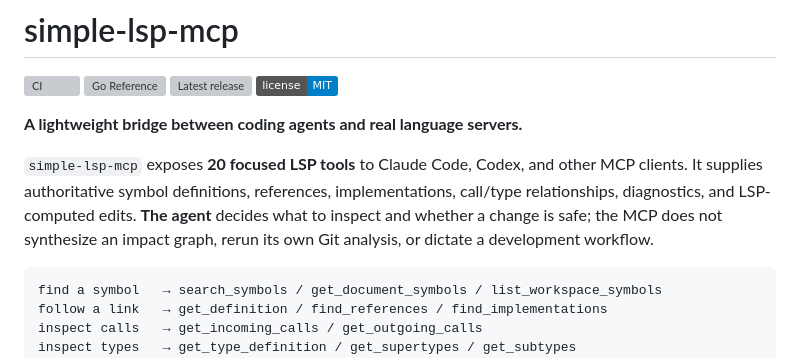
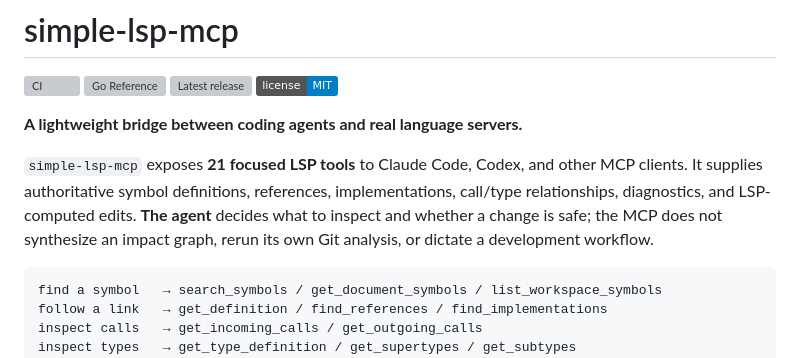
Before and after one commit to tamutamu/simple-lsp-mcp, a Markdown page: README.md, the part around the change. Rendered like a GitHub page; badges without logos; grey boxes are pictures that could not be loaded.

````diff
--- a/README.md
+++ b/README.md
@@ -7,7 +7,7 @@
 
 **A lightweight bridge between coding agents and real language servers.**
 
-`simple-lsp-mcp` exposes **20 focused LSP tools** to Claude Code, Codex, and other MCP clients. It supplies authoritative symbol definitions, references, implementations, call/type relationships, diagnostics, and LSP-computed edits. **The agent** decides what to inspect and whether a change is safe; the MCP does not synthesize an impact graph, rerun its own Git analysis, or dictate a development workflow.
+`simple-lsp-mcp` exposes **21 focused LSP tools** to Claude Code, Codex, and other MCP clients. It supplies authoritative symbol definitions, references, implementations, call/type relationships, diagnostics, and LSP-computed edits. **The agent** decides what to inspect and whether a change is safe; the MCP does not synthesize an impact graph, rerun its own Git analysis, or dictate a development workflow.
 
 ```text
 find a symbol   → search_symbols / get_document_symbols / list_workspace_symbols
````
